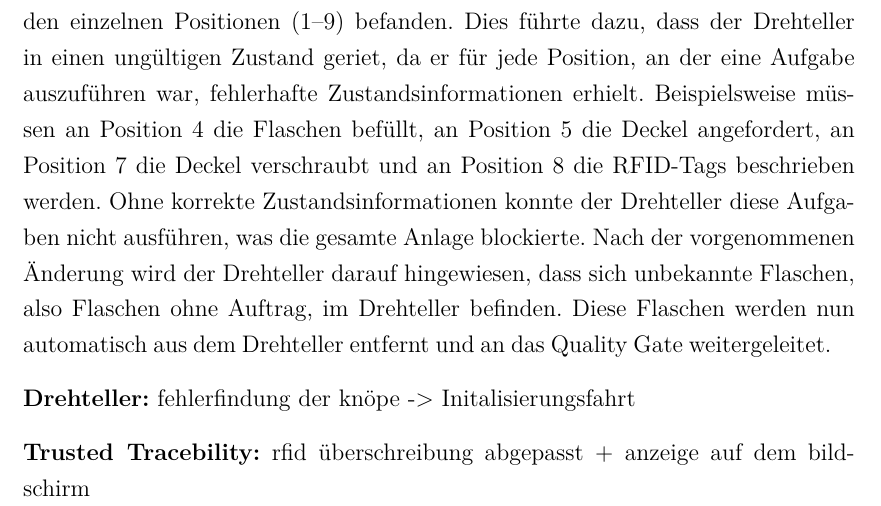
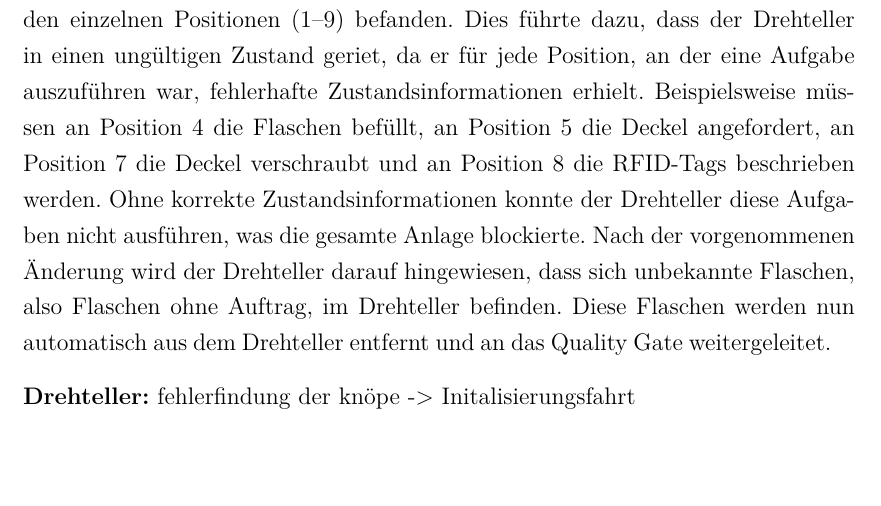
Before and after one commit to we1zenbr0t/Praxisbericht, a LaTeX thesis (thesis.tex, which reads content/8_SFA.tex): part of page 23 of 25, cut so that both start at the same text, the shorter picture padded with empty space. Compiled offline with pdfLaTeX.

Commit message:
strdygbsfbg

```diff
--- a/content/8_SFA.tex
+++ b/content/8_SFA.tex
@@ -174,9 +174,6 @@ weitergeleitet.
 \textbf{Drehteller:}
 fehlerfindung der knöpe -> Initalisierungsfahrt
 
-\textbf{Trusted Tracebility:}
-rfid überschreibung abgepasst + anzeige auf dem bildschirm
-
 \textbf{Kommunikation:}
 zyklisch und unitlogik zwischen mps und Abfüllung (mit mps counter auf abfüll seite/ Einführung deckel auf flasche im udt des ordermanagments)
 zwischen abfüllung und quality gate
```
Also changed, not shown: thesis.pdf, 1 other file.
